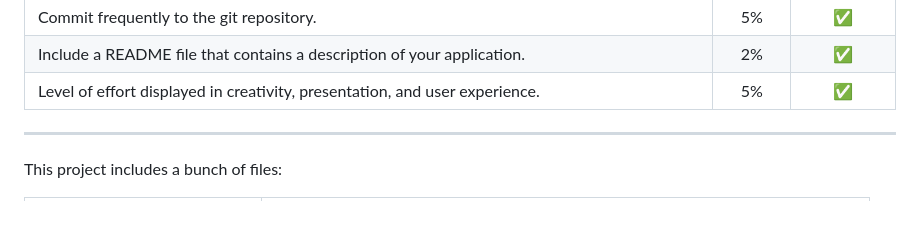
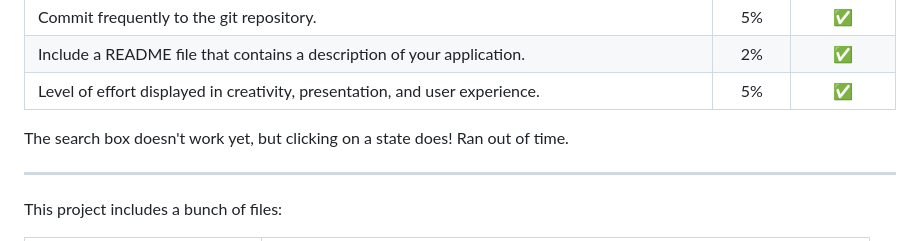
Before and after one commit to timotholt/sba308a, a Markdown page: README.md, the part around the change printed below. Rendered like a GitHub page; blank space fills up the shorter version.

```diff
--- a/README.md
+++ b/README.md
@@ -51,6 +48,8 @@ Ensure that the program runs without errors (comment out things that do not work
 Commit frequently to the git repository. | 5% | ✅ |
 Include a README file that contains a description of your application. | 2% | ✅ |
 Level of effort displayed in creativity, presentation, and user experience. | 5% | ✅ |
+
+The search box doesn't work yet, but clicking on a state does! Ran out of time.
 
 ---
 
```
Also changed, not shown: other parts of README.md (+0 -3 lines).
